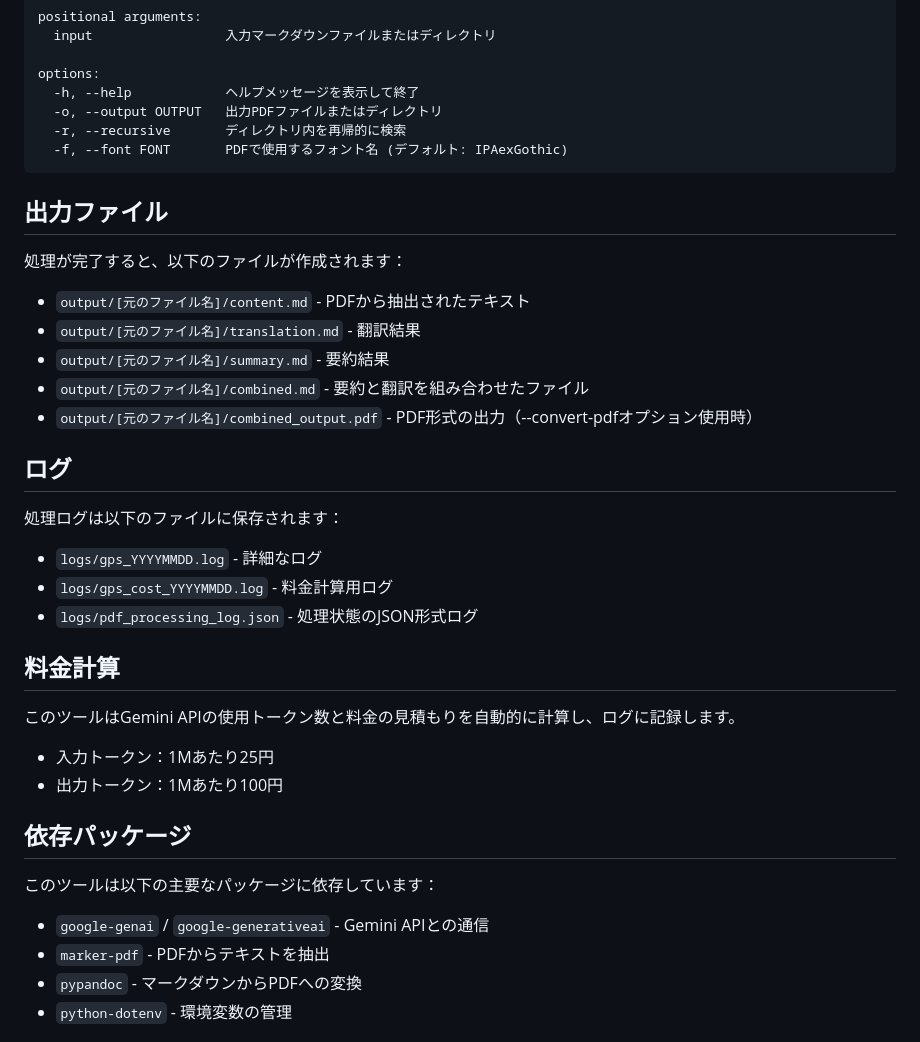
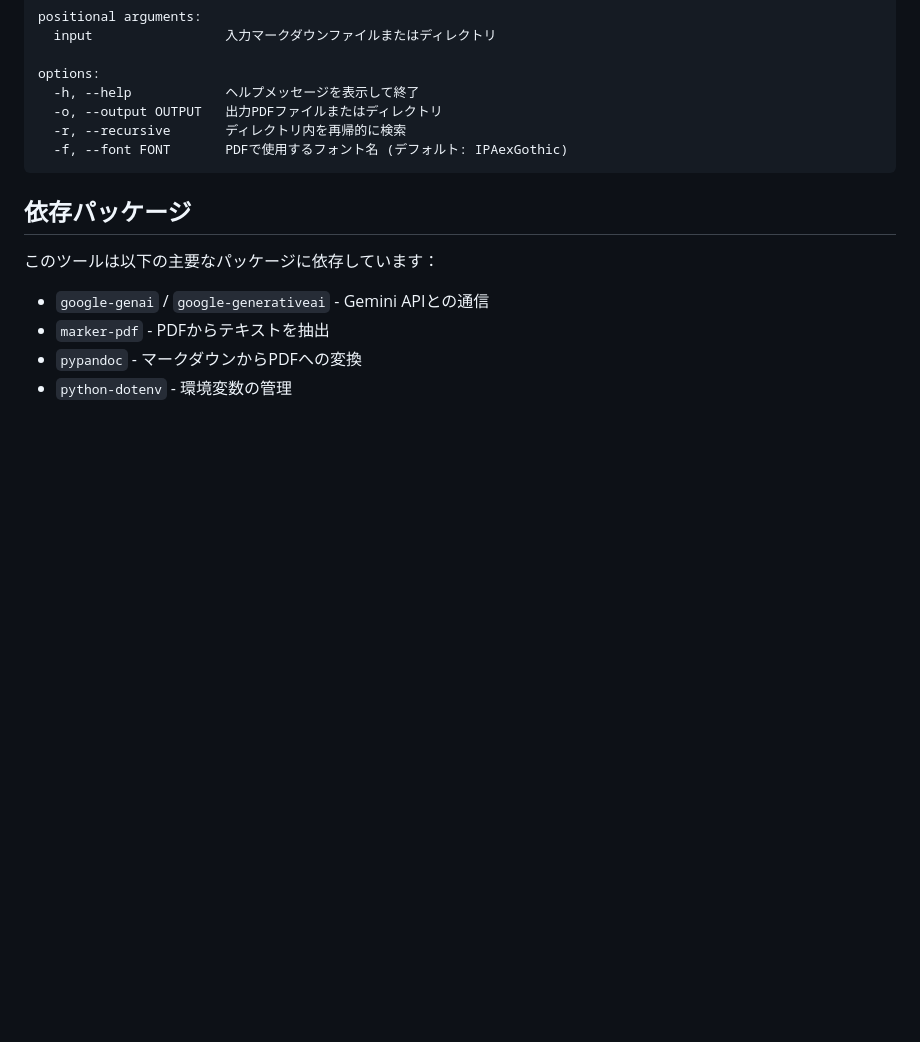
Before and after one commit to miscelllaneous/paper-translator-gemini, a Markdown page: README.md, the part around the change. Drawn GitHub-style; blank space fills up the shorter version.

````diff
--- a/README.md
+++ b/README.md
@@ -145,30 +145,6 @@ options:
   -f, --font FONT       PDFで使用するフォント名 (デフォルト: IPAexGothic)
 ```
 
-## 出力ファイル
-
-処理が完了すると、以下のファイルが作成されます：
-
-- `output/[元のファイル名]/content.md` - PDFから抽出されたテキスト
-- `output/[元のファイル名]/translation.md` - 翻訳結果
-- `output/[元のファイル名]/summary.md` - 要約結果
-- `output/[元のファイル名]/combined.md` - 要約と翻訳を組み合わせたファイル
-- `output/[元のファイル名]/combined_output.pdf` - PDF形式の出力（--convert-pdfオプション使用時）
-
-## ログ
-
-処理ログは以下のファイルに保存されます：
-
-- `logs/gps_YYYYMMDD.log` - 詳細なログ
-- `logs/gps_cost_YYYYMMDD.log` - 料金計算用ログ
-- `logs/pdf_processing_log.json` - 処理状態のJSON形式ログ
-
-## 料金計算
-
-このツールはGemini APIの使用トークン数と料金の見積もりを自動的に計算し、ログに記録します。
-- 入力トークン：1Mあたり25円
-- 出力トークン：1Mあたり100円
-
 ## 依存パッケージ
 
 このツールは以下の主要なパッケージに依存しています：
````
